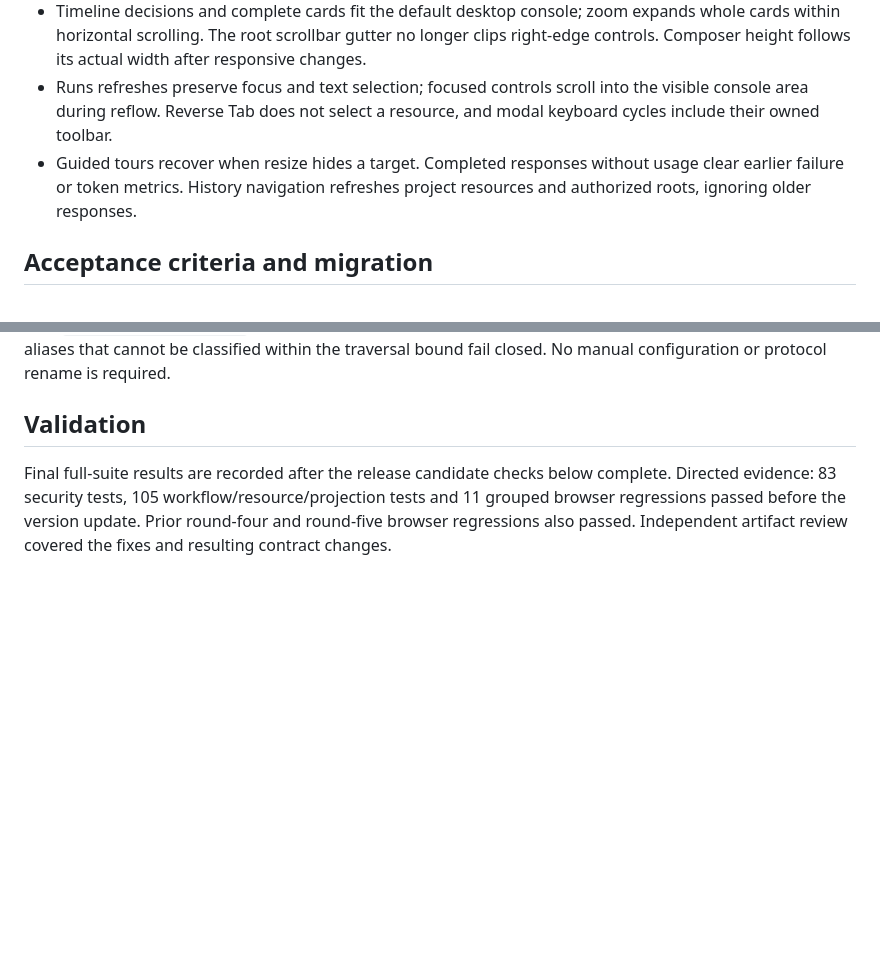
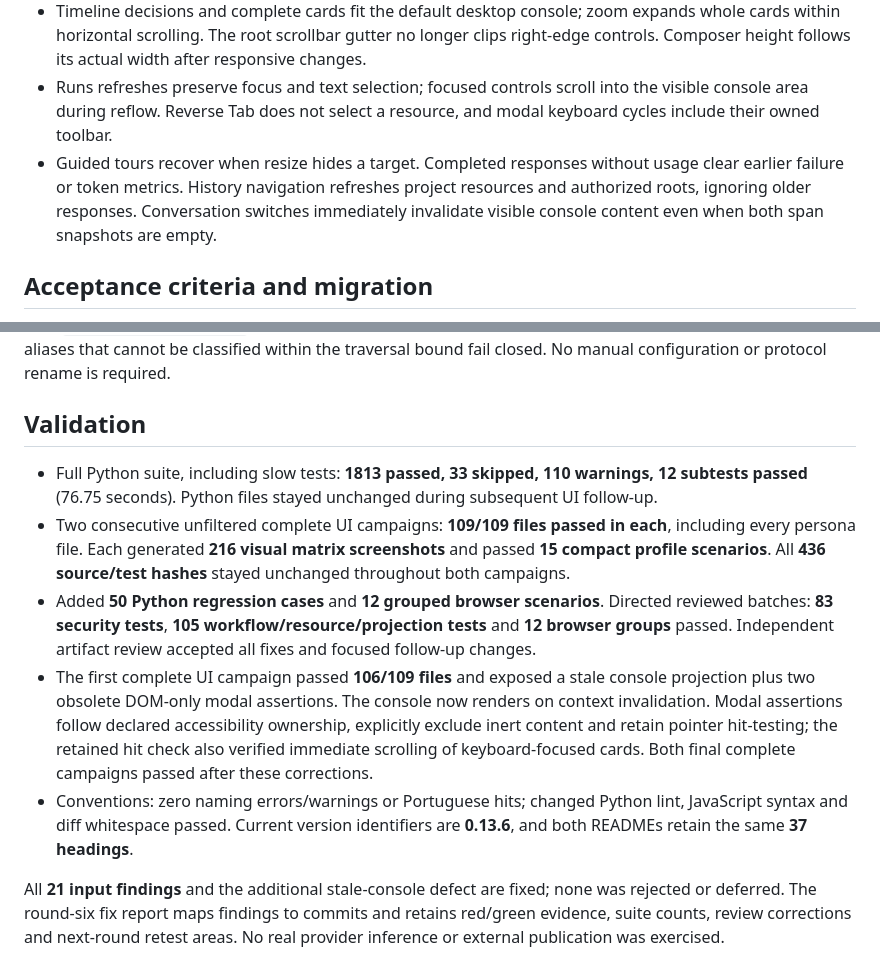
Before and after one commit to sophia-phillipa/keepharness, a Markdown page: dossier/releases/v0.13.6.md, 2 parts joined by grey strips. Drawn GitHub-style; blank space fills up the shorter version.

Commit message:
docs(release): record round-six final validation
Why: Release 0.13.6 needs the actual final evidence after the gauntlet fixes and integration follow-up.

How: Record complete pytest counts, both unfiltered passing UI campaigns, unchanged source hashes, convention checks and the initial failures that were corrected.

What: Close all 21 input findings plus the additional stale-console defect, with no rejection or deferral.

Validation: 1813 pytest passes, 33 skips and 12 passing subtests; two consecutive 109/109 UI campaigns; conventions, syntax and diff checks passed.

```diff
--- a/dossier/releases/v0.13.6.md
+++ b/dossier/releases/v0.13.6.md
@@ -11,7 +11,7 @@ Chat remains home at the approved 100% text scale and mock-4 layout. Persisted `
 - Activity and queue spans show the latest safe wait cause, including transitions and conversation dependencies. Catalog agents retain inferred argument hints from their source names.
 - Timeline decisions and complete cards fit the default desktop console; zoom expands whole cards within horizontal scrolling. The root scrollbar gutter no longer clips right-edge controls. Composer height follows its actual width after responsive changes.
 - Runs refreshes preserve focus and text selection; focused controls scroll into the visible console area during reflow. Reverse Tab does not select a resource, and modal keyboard cycles include their owned toolbar.
-- Guided tours recover when resize hides a target. Completed responses without usage clear earlier failure or token metrics. History navigation refreshes project resources and authorized roots, ignoring older responses.
+- Guided tours recover when resize hides a target. Completed responses without usage clear earlier failure or token metrics. History navigation refreshes project resources and authorized roots, ignoring older responses. Conversation switches immediately invalidate visible console content even when both span snapshots are empty.
 
 ## Acceptance criteria and migration
 
@@ -21,4 +21,10 @@ Database migration 8 canonicalizes retained publication bindings using the origi
 
 ## Validation
 
-Final full-suite results are recorded after the release candidate checks below complete. Directed evidence: 83 security tests, 105 workflow/resource/projection tests and 11 grouped browser regressions passed before the version update. Prior round-four and round-five browser regressions also passed. Independent artifact review covered the fixes and resulting contract changes.
+- Full Python suite, including slow tests: **1813 passed, 33 skipped, 110 warnings, 12 subtests passed** (76.75 seconds). Python files stayed unchanged during subsequent UI follow-up.
+- Two consecutive unfiltered complete UI campaigns: **109/109 files passed in each**, including every persona file. Each generated **216 visual matrix screenshots** and passed **15 compact profile scenarios**. All **436 source/test hashes** stayed unchanged throughout both campaigns.
+- Added **50 Python regression cases** and **12 grouped browser scenarios**. Directed reviewed batches: **83 security tests**, **105 workflow/resource/projection tests** and **12 browser groups** passed. Independent artifact review accepted all fixes and focused follow-up changes.
+- The first complete UI campaign passed **106/109 files** and exposed a stale console projection plus two obsolete DOM-only modal assertions. The console now renders on context invalidation. Modal assertions follow declared accessibility ownership, explicitly exclude inert content and retain pointer hit-testing; the retained hit check also verified immediate scrolling of keyboard-focused cards. Both final complete campaigns passed after these corrections.
+- Conventions: zero naming errors/warnings or Portuguese hits; changed Python lint, JavaScript syntax and diff whitespace passed. Current version identifiers are **0.13.6**, and both READMEs retain the same **37 headings**.
+
+All **21 input findings** and the additional stale-console defect are fixed; none was rejected or deferred. The round-six fix report maps findings to commits and retains red/green evidence, suite counts, review corrections and next-round retest areas. No real provider inference or external publication was exercised.
```
